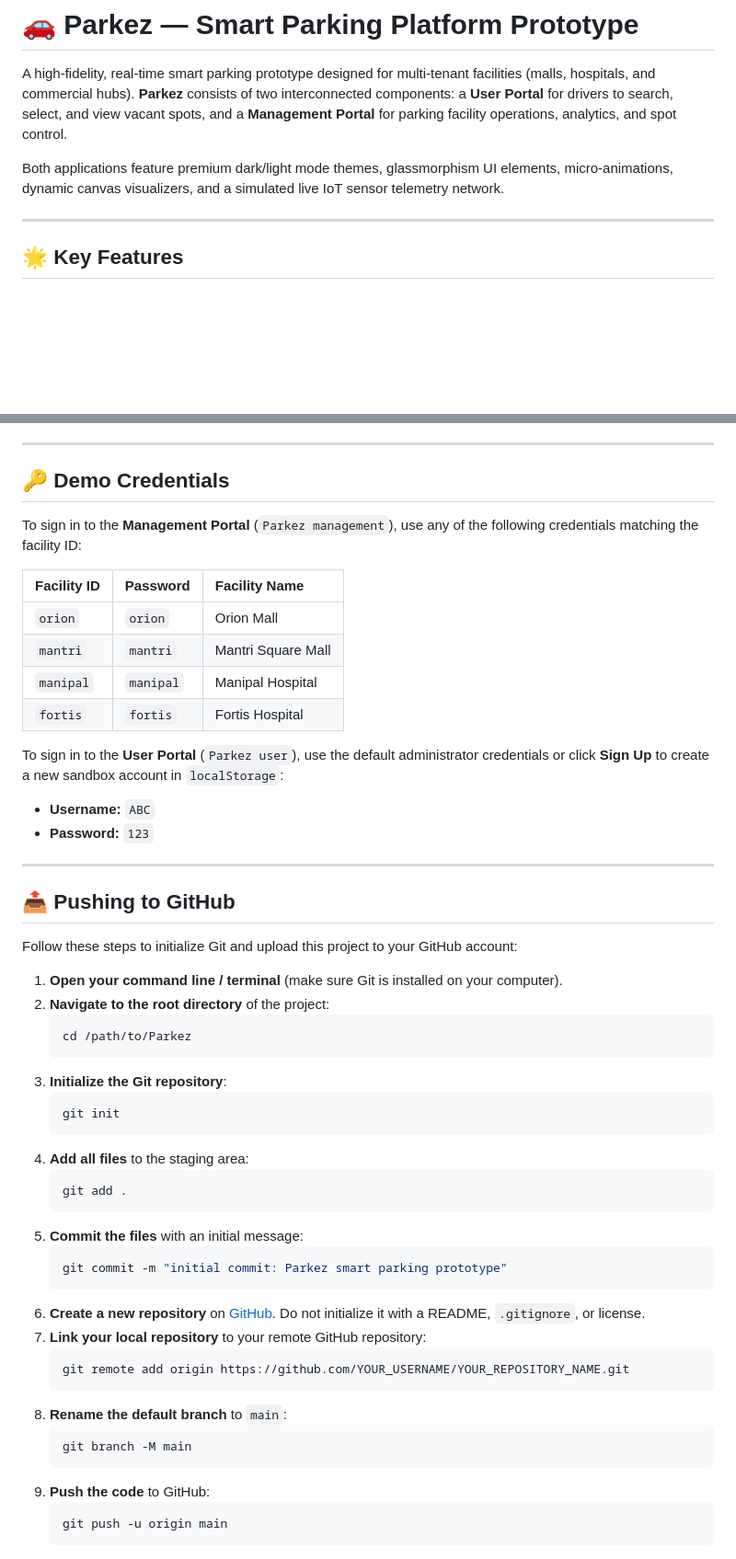
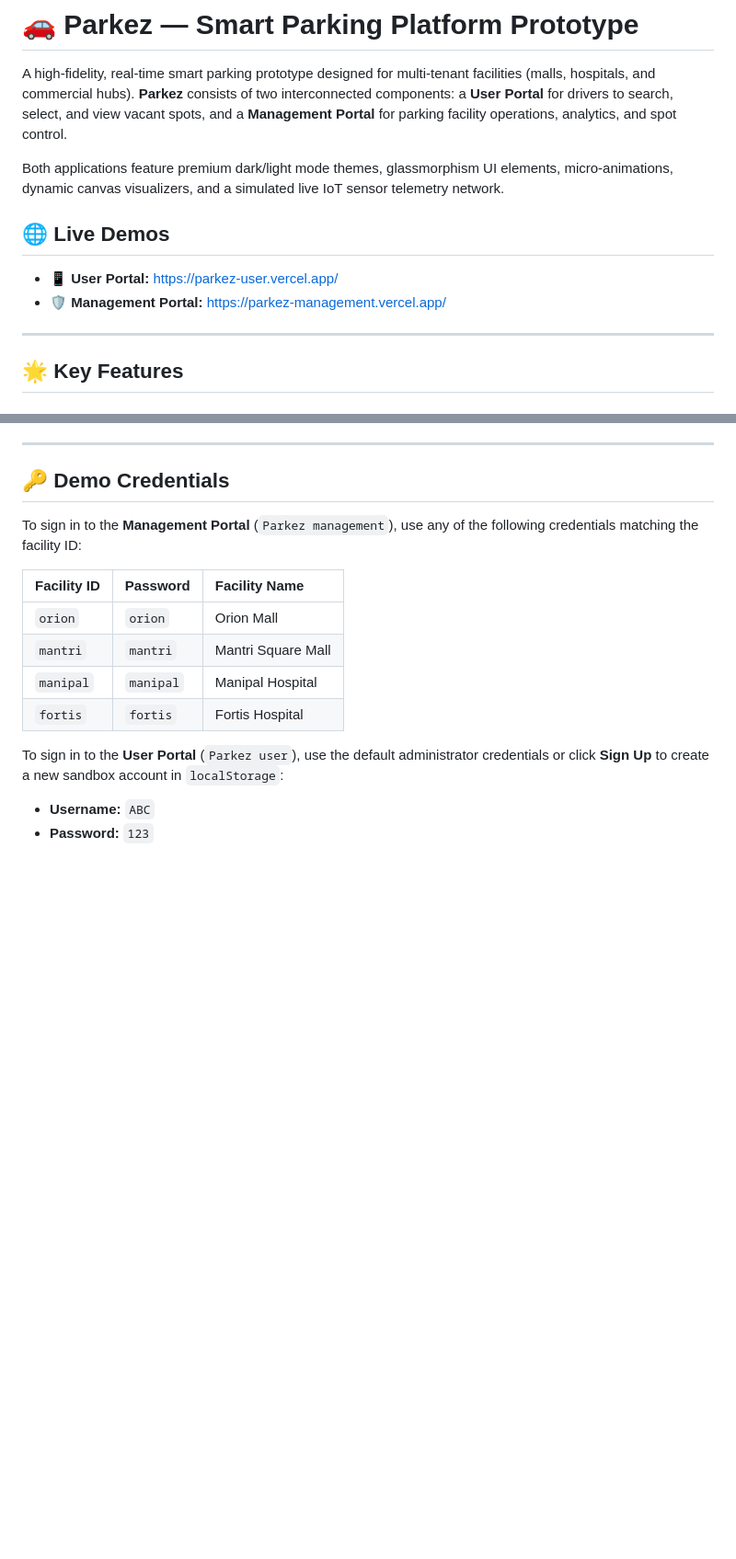
Before and after one commit to Achyuth31/Parkez, a Markdown page: README.md, 2 parts joined by grey strips. Shown at 92% size. Rendered like a GitHub page; blank space fills up the shorter version.

Commit message:
Update README with live demo links and cleanup
Added live demo links for User and Management Portals. Removed instructions for pushing to GitHub.

````diff
--- a/README.md
+++ b/README.md
@@ -3,6 +3,10 @@
 A high-fidelity, real-time smart parking prototype designed for multi-tenant facilities (malls, hospitals, and commercial hubs). **Parkez** consists of two interconnected components: a **User Portal** for drivers to search, select, and view vacant spots, and a **Management Portal** for parking facility operations, analytics, and spot control.
 
 Both applications feature premium dark/light mode themes, glassmorphism UI elements, micro-animations, dynamic canvas visualizers, and a simulated live IoT sensor telemetry network.
+
+## 🌐 Live Demos
+*   **📱 User Portal:** [https://parkez-user.vercel.app/](https://parkez-user.vercel.app/)
+*   **🛡️ Management Portal:** [https://parkez-management.vercel.app/](https://parkez-management.vercel.app/)
 
 ---
 
@@ -96,40 +100,3 @@ To sign in to the **Management Portal** (`Parkez management`), use any of the fo
 To sign in to the **User Portal** (`Parkez user`), use the default administrator credentials or click **Sign Up** to create a new sandbox account in `localStorage`:
 *   **Username:** `ABC`
 *   **Password:** `123`
-
----
-
-## 📤 Pushing to GitHub
-
-Follow these steps to initialize Git and upload this project to your GitHub account:
-
-1. **Open your command line / terminal** (make sure Git is installed on your computer).
-2. **Navigate to the root directory** of the project:
-   ```bash
-   cd /path/to/Parkez
-   ```
-3. **Initialize the Git repository**:
-   ```bash
-   git init
-   ```
-4. **Add all files** to the staging area:
-   ```bash
-   git add .
-   ```
-5. **Commit the files** with an initial message:
-   ```bash
-   git commit -m "initial commit: Parkez smart parking prototype"
-   ```
-6. **Create a new repository** on [GitHub](https://github.com/new). Do not initialize it with a README, `.gitignore`, or license.
-7. **Link your local repository** to your remote GitHub repository:
-   ```bash
-   git remote add origin https://github.com/YOUR_USERNAME/YOUR_REPOSITORY_NAME.git
-   ```
-8. **Rename the default branch** to `main`:
-   ```bash
-   git branch -M main
-   ```
-9. **Push the code** to GitHub:
-   ```bash
-   git push -u origin main
-   ```
````
